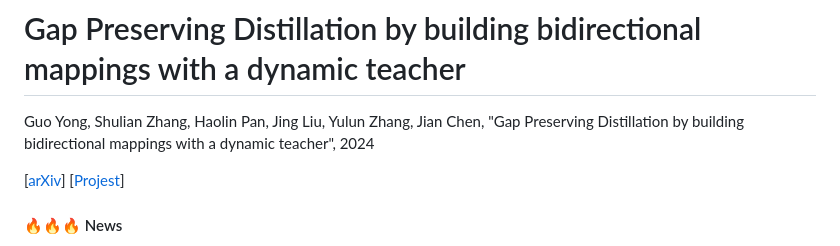
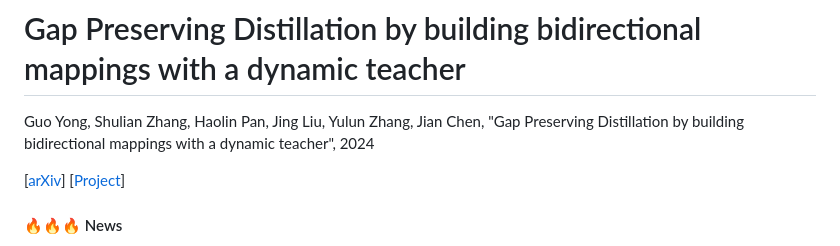
Before and after one commit to guoyongcs/GPD, a Markdown page: README.md, the part around the change. GitHub-like rendering.

```diff
--- a/README.md
+++ b/README.md
@@ -2,7 +2,7 @@
 
 Guo Yong, Shulian Zhang, Haolin Pan, Jing Liu, Yulun Zhang, Jian Chen, "Gap Preserving Distillation by building bidirectional mappings with a dynamic teacher", 2024
 
-[[arXiv](https://arxiv.org/html/2410.04140v1)] [[Projest](https://princecafe.github.io/GPDwebsite/)]
+[[arXiv](https://arxiv.org/html/2410.04140v1)] [[Project](https://princecafe.github.io/GPDwebsite/)]
 
 #### 🔥🔥🔥 News
 - **2024-02-14:** Code and pre-trained models are released. ⭐️⭐️⭐️
```
